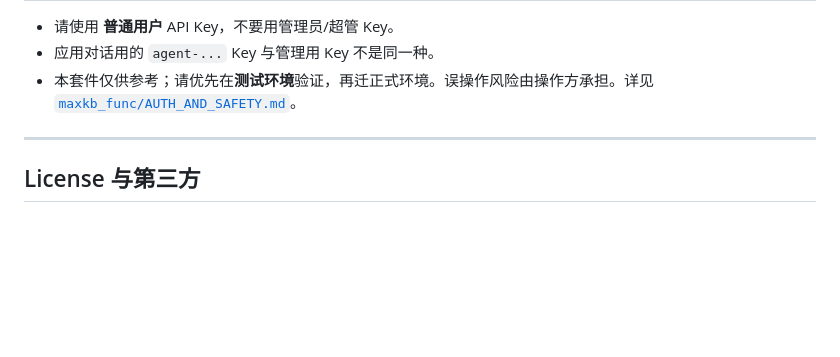
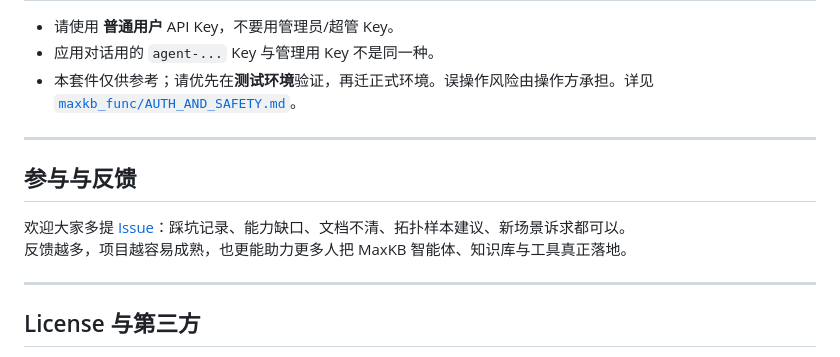
Before and after one commit to fit2cloud-east-de/mk_v2_skills, a Markdown page: README.md, the part around the change. GitHub-like rendering; blank space fills up the shorter version.

Commit message:
add something.

```diff
--- a/README.md
+++ b/README.md
@@ -181,6 +181,13 @@ python scripts/list_workspaces.py \
 
 ---
 
+## 参与与反馈
+
+欢迎大家多提 [Issue](https://github.com/fit2cloud-east-de/mk_v2_skills/issues)：踩坑记录、能力缺口、文档不清、拓扑样本建议、新场景诉求都可以。
+反馈越多，项目越容易成熟，也更能助力更多人把 MaxKB 智能体、知识库与工具真正落地。
+
+---
+
 ## License 与第三方
 
 - MaxKB 为独立产品，请遵守其授权与部署条款。
```
